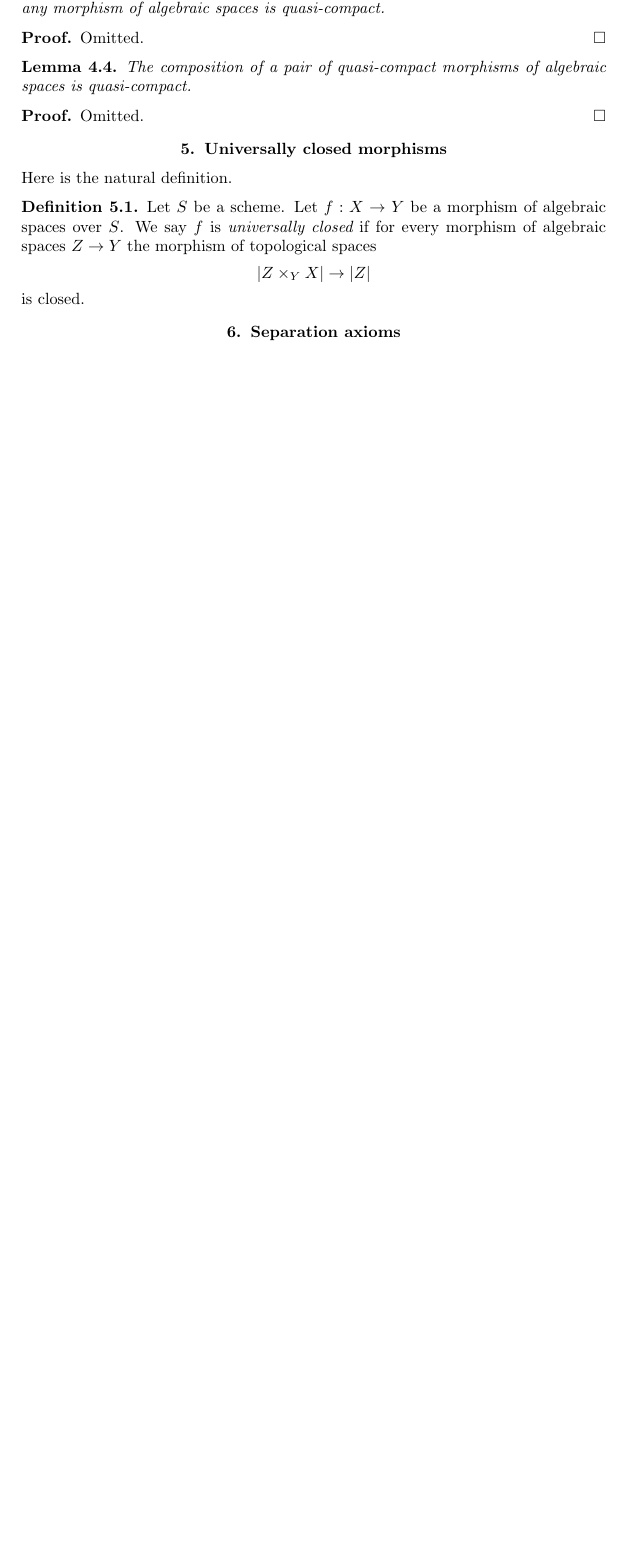
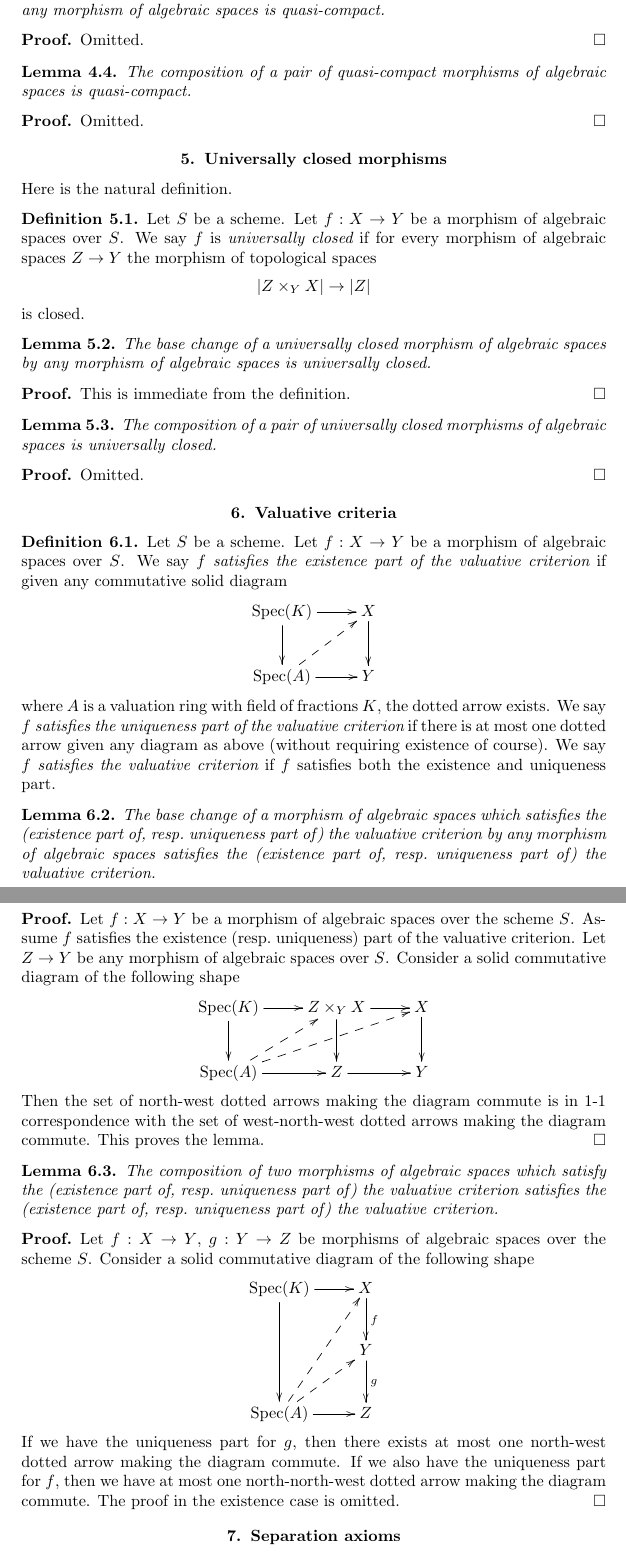
Before and after one commit to stacks/stacks-project, a LaTeX paper (spaces-morphisms.tex): part of page 3 of 5 before the commit and two parts of pages 3 and 4 of 6 after it, the two joined at a grey line, cut so that both start at the same text, the shorter picture padded with empty space. Compiled offline with pdfLaTeX.

Commit message:
Morphisms of spaces: Universally closed + valuative criteria
	Started writing a little more on universally closed morphisms of
	algebraic spaces and (possibly) valuative criteria. This seems
	to be already slightly tricky in our general setting.

```diff
--- a/spaces-morphisms.tex
+++ b/spaces-morphisms.tex
@@ -233,6 +233,106 @@ $$
 $$
 is closed.
 \end{definition}
+
+\begin{lemma}
+\label{lemma-base-change-universally-closed}
+The base change of a universally closed morphism of algebraic spaces
+by any morphism of algebraic spaces is universally closed.
+\end{lemma}
+
+\begin{proof}
+This is immediate from the definition.
+\end{proof}
+
+\begin{lemma}
+\label{lemma-composition-universally-closed}
+The composition of a pair of universally closed morphisms of algebraic spaces
+is universally closed.
+\end{lemma}
+
+\begin{proof}
+Omitted.
+\end{proof}
+
+
+
+
+
+\section{Valuative criteria}
+\label{section-valuative}
+
+
+\begin{definition}
+\label{definition-valuative-criterion}
+Let $S$ be a scheme.
+Let $f : X \to Y$ be a morphism of algebraic spaces over $S$.
+We say $f$ {\it satisfies the existence part of the valuative criterion}
+if given any commutative solid diagram
+$$
+\xymatrix{
+\text{Spec}(K) \ar[r] \ar[d] & X \ar[d] \\
+\text{Spec}(A) \ar[r] \ar@{-->}[ru] & Y
+}
+$$
+where $A$ is a valuation ring with field of fractions $K$, the
+dotted arrow exists. We say $f$ {\it satisfies the uniqueness
+part of the valuative criterion} if there is at most one
+dotted arrow given any diagram as above (without requiring
+existence of course). We say $f$ {\it satisfies the valuative criterion}
+if $f$ satisfies both the existence and uniqueness part.
+\end{definition}
+
+\begin{lemma}
+\label{lemma-base-change-valuative-criteria}
+The base change of a morphism of algebraic spaces which satisfies the
+(existence part of, resp.\ uniqueness part of) the valuative criterion
+by any morphism of algebraic spaces satisfies the
+(existence part of, resp.\ uniqueness part of) the valuative criterion.
+\end{lemma}
+
+\begin{proof}
+Let $f : X \to Y$ be a morphism of algebraic spaces over the scheme $S$.
+Assume $f$ satisfies the
+existence (resp.\ uniqueness) part of the valuative criterion.
+Let $Z \to Y$ be any morphism of algebraic spaces over $S$.
+Consider a solid commutative diagram of the following shape
+$$
+\xymatrix{
+\text{Spec}(K) \ar[r] \ar[d] & Z \times_Y X \ar[r] \ar[d] & X \ar[d] \\
+\text{Spec}(A) \ar[r] \ar@{-->}[ru] \ar@{-->}[rru] & Z \ar[r] & Y
+}
+$$
+Then the set of north-west dotted arrows making the diagram commute
+is in 1-1 correspondence with the set of west-north-west dotted arrows
+making the diagram commute. This proves the lemma.
+\end{proof}
+
+\begin{lemma}
+\label{lemma-composition-valuative-criteria}
+The composition of two morphisms of algebraic spaces which satisfy the
+(existence part of, resp.\ uniqueness part of) the valuative criterion
+satisfies the (existence part of, resp.\ uniqueness part of) the valuative
+criterion.
+\end{lemma}
+
+\begin{proof}
+Let $f : X \to Y$, $g : Y \to Z$ be morphisms of algebraic spaces over the
+scheme $S$. Consider a solid commutative diagram of the following shape
+$$
+\xymatrix{
+\text{Spec}(K) \ar[dd] \ar[r] & X \ar[d]^f \\
+& Y \ar[d]^g \\
+\text{Spec}(A) \ar[r] \ar@{-->}[ru] \ar@{-->}[ruu] & Z
+}
+$$
+If we have the uniqueness part for $g$, then there exists at
+most one north-west dotted arrow making the diagram commute.
+If we also have the uniqueness part for $f$, then we have
+at most one north-north-west dotted arrow making the diagram
+commute. The proof in the existence case is omitted.
+\end{proof}
+
+
 
 
 
```
Also changed, not shown: spaces-morphisms.tex (2 more changed lines).
